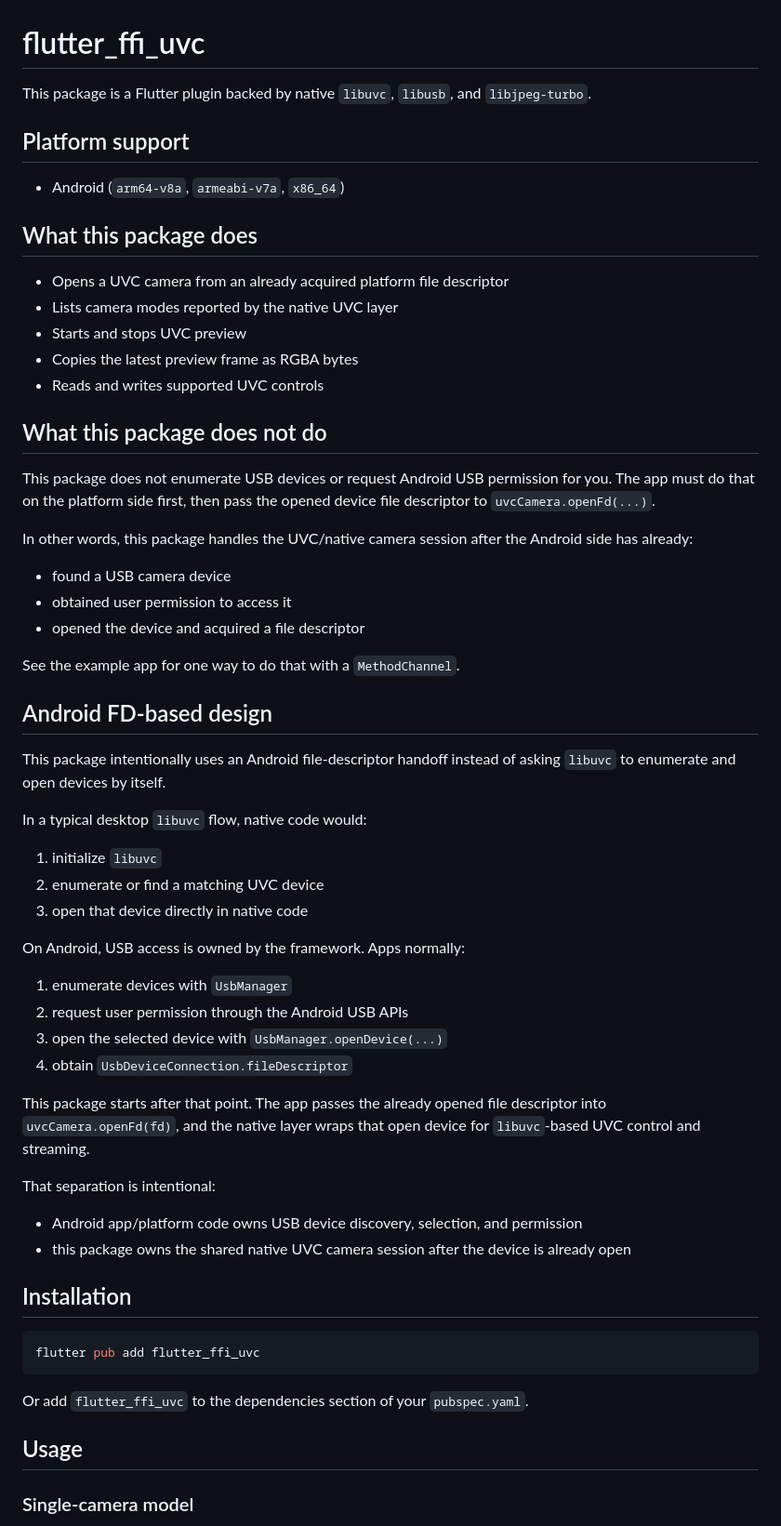
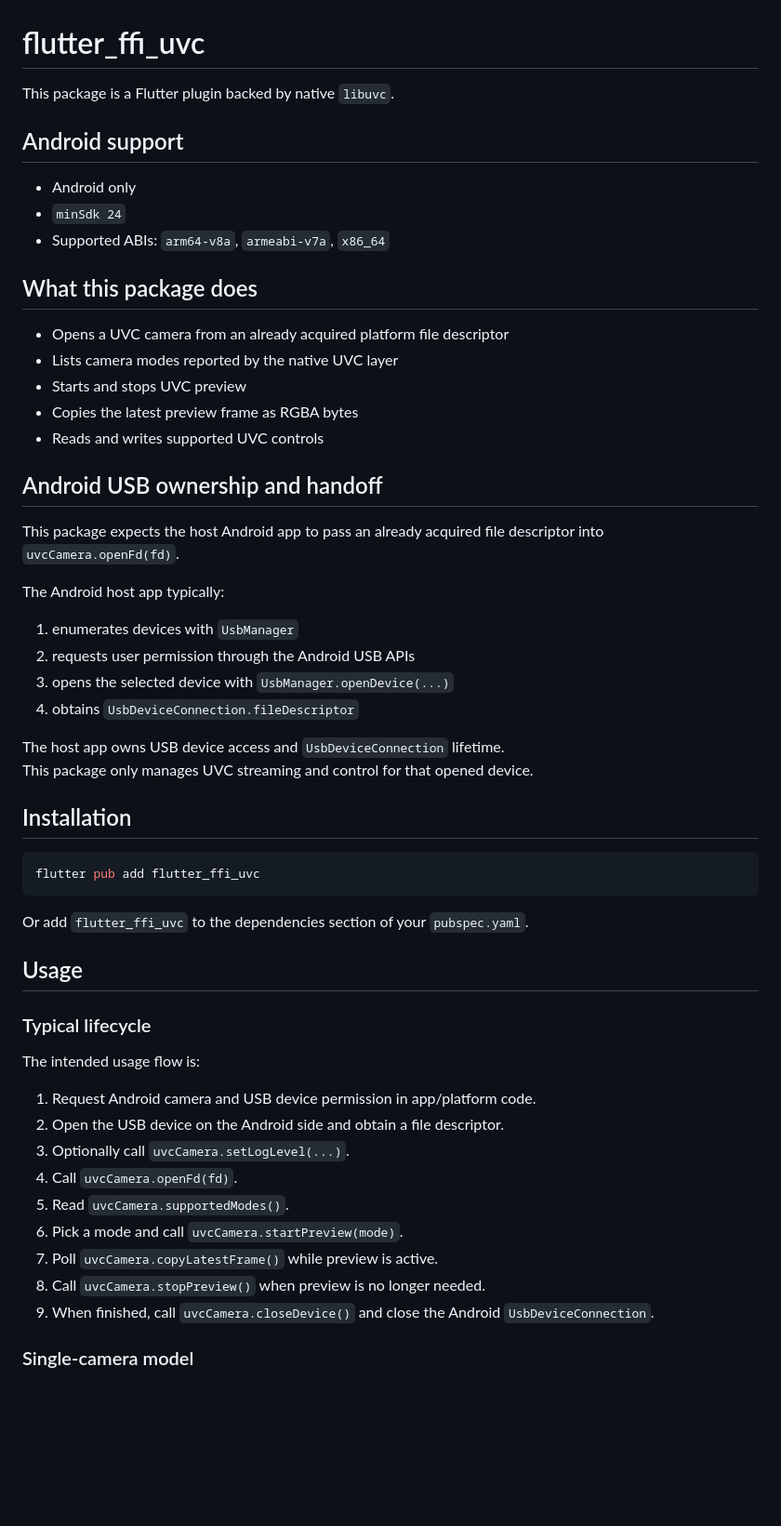
Before and after one commit to cornpip/flutter_ffi_uvc, a Markdown page: README.md, the part around one of its changes. Shown at 93% size. Rendered like a GitHub page; blank space fills up the shorter version.

Commit message:
Refactor and simplify README.md.
- Clarify Android-only support and specify `minSdk 24`.
- Simplify the explanation of the Android USB ownership and handoff section.
- Reorganize sections for better flow.

```diff
--- a/README.md
+++ b/README.md
@@ -1,10 +1,12 @@
 # flutter_ffi_uvc
 
-This package is a Flutter plugin backed by native `libuvc`, `libusb`, and `libjpeg-turbo`.
+This package is a Flutter plugin backed by native `libuvc`.
 
-## Platform support
+## Android support
 
-- Android (`arm64-v8a`, `armeabi-v7a`, `x86_64`)
+- Android only
+- `minSdk 24`
+- Supported ABIs: `arm64-v8a`, `armeabi-v7a`, `x86_64`
 
 ## What this package does
 - Opens a UVC camera from an already acquired platform file descriptor
@@ -13,48 +15,21 @@ This package is a Flutter plugin backed by native `libuvc`, `libusb`, and `libjp
 - Copies the latest preview frame as RGBA bytes
 - Reads and writes supported UVC controls
 
-## What this package does not do
+## Android USB ownership and handoff
 
-This package does not enumerate USB devices or request Android USB permission
-for you. The app must do that on the platform side first, then pass the opened
-device file descriptor to `uvcCamera.openFd(...)`.
+This package expects the host Android app to pass an already acquired file
+descriptor into `uvcCamera.openFd(fd)`.
 
-In other words, this package handles the UVC/native camera session after the
-Android side has already:
+The Android host app typically:
 
-- found a USB camera device
-- obtained user permission to access it
-- opened the device and acquired a file descriptor
+1. enumerates devices with `UsbManager`
+2. requests user permission through the Android USB APIs
+3. opens the selected device with `UsbManager.openDevice(...)`
+4. obtains `UsbDeviceConnection.fileDescriptor`
 
-See the example app for one way to do that with a `MethodChannel`.
+The host app owns USB device access and `UsbDeviceConnection` lifetime.
+This package only manages UVC streaming and control for that opened device.
 
-## Android FD-based design
-
-This package intentionally uses an Android file-descriptor handoff instead of
-asking `libuvc` to enumerate and open devices by itself.
-
-In a typical desktop `libuvc` flow, native code would:
-
-1. initialize `libuvc`
-2. enumerate or find a matching UVC device
-3. open that device directly in native code
-
-On Android, USB access is owned by the framework. Apps normally:
-
-1. enumerate devices with `UsbManager`
-2. request user permission through the Android USB APIs
-3. open the selected device with `UsbManager.openDevice(...)`
-4. obtain `UsbDeviceConnection.fileDescriptor`
-
-This package starts after that point. The app passes the already opened file
-descriptor into `uvcCamera.openFd(fd)`, and the native layer wraps that open
-device for `libuvc`-based UVC control and streaming.
-
-That separation is intentional:
-
-- Android app/platform code owns USB device discovery, selection, and permission
-- this package owns the shared native UVC camera session after the device is
-  already open
 
 ## Installation
 
@@ -64,6 +39,20 @@ flutter pub add flutter_ffi_uvc
 Or add `flutter_ffi_uvc` to the dependencies section of your `pubspec.yaml`.
 
 ## Usage
+
+### Typical lifecycle
+
+The intended usage flow is:
+
+1. Request Android camera and USB device permission in app/platform code.
+2. Open the USB device on the Android side and obtain a file descriptor.
+3. Optionally call `uvcCamera.setLogLevel(...)`.
+4. Call `uvcCamera.openFd(fd)`.
+5. Read `uvcCamera.supportedModes()`.
+6. Pick a mode and call `uvcCamera.startPreview(mode)`.
+7. Poll `uvcCamera.copyLatestFrame()` while preview is active.
+8. Call `uvcCamera.stopPreview()` when preview is no longer needed.
+9. When finished, call `uvcCamera.closeDevice()` and close the Android `UsbDeviceConnection`.
 
 ### Single-camera model
 
```
Also changed, not shown: other parts of README.md (+23 -45 lines).
